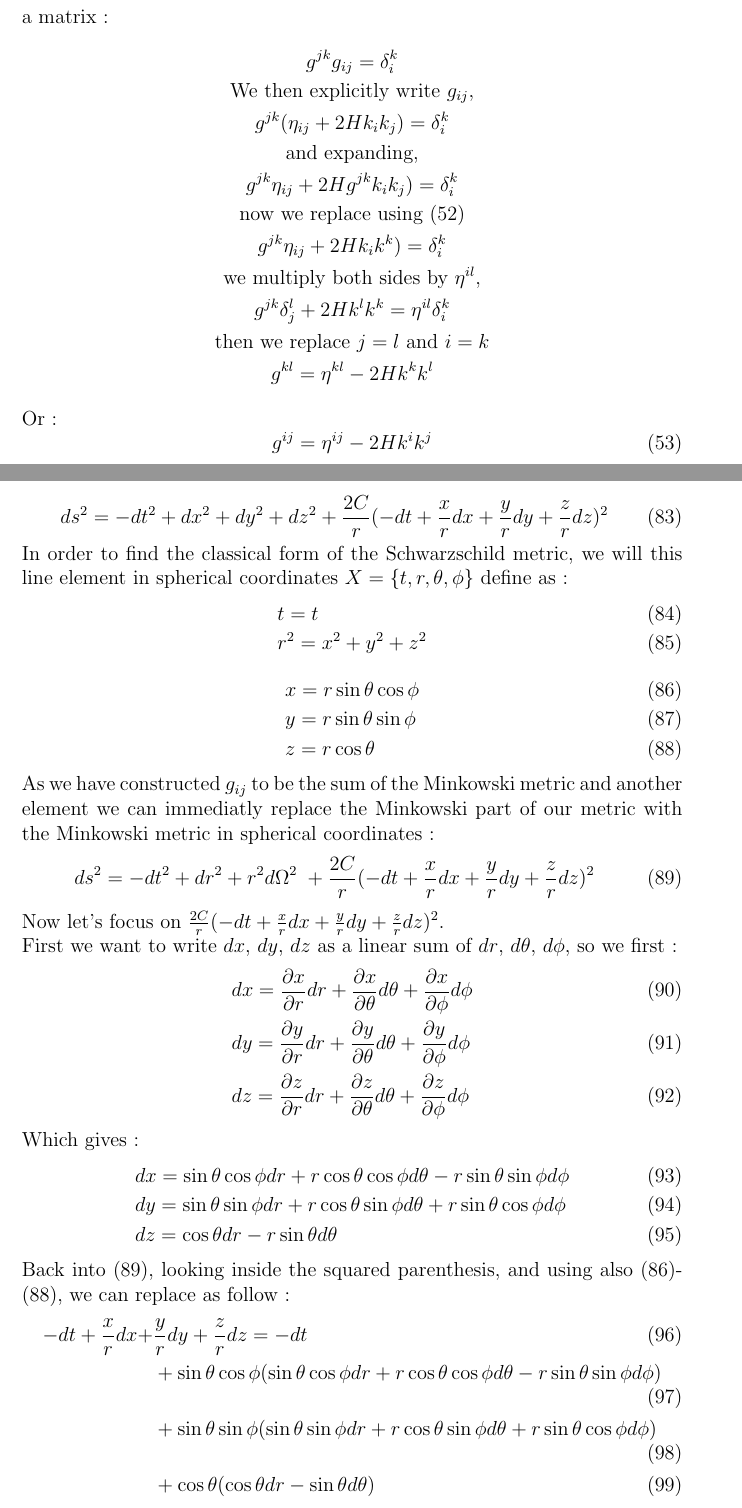
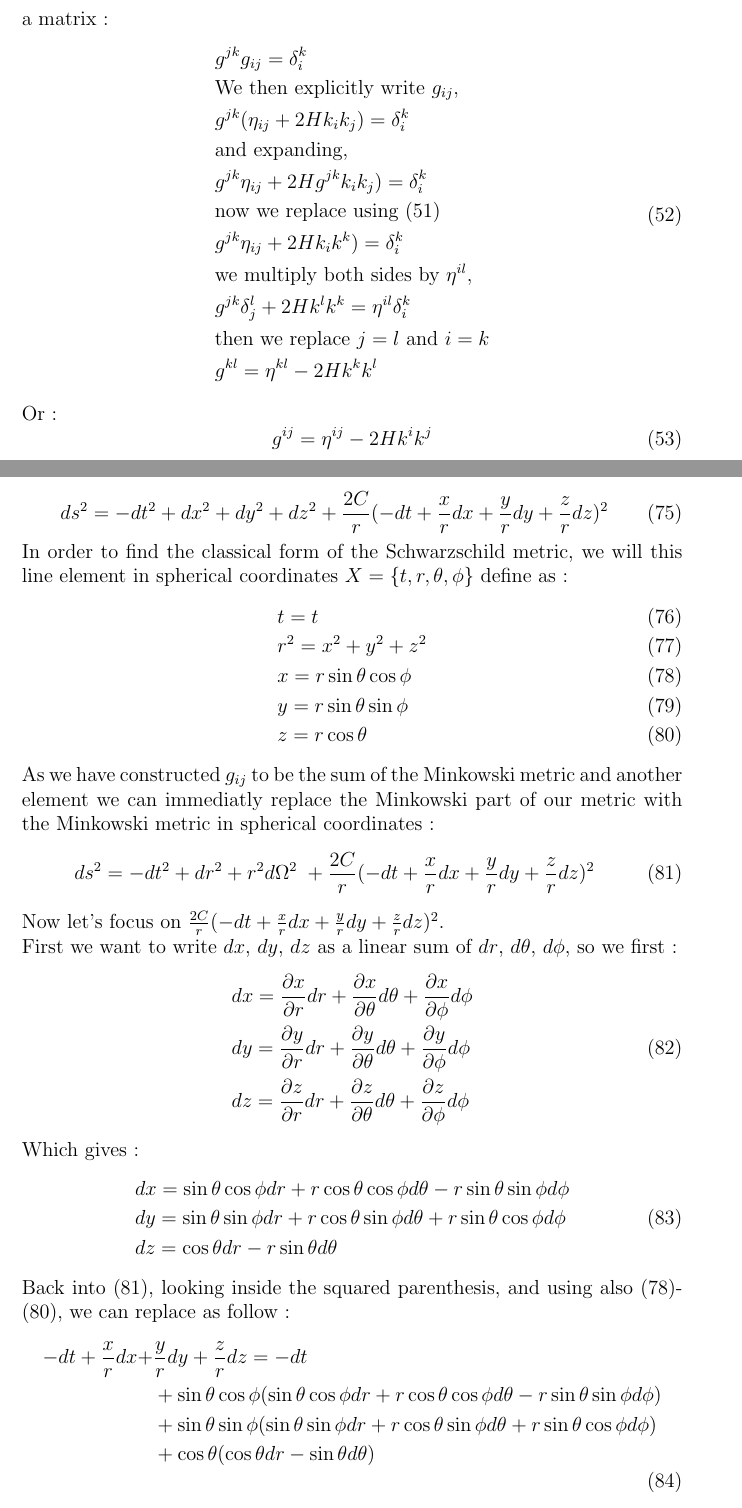
Before and after one commit to adriensas/MATHM901, a LaTeX document (Latex/Project.tex): two parts of pages 10 and 14 of 20, joined at a grey line, cut so that both start at the same text. Compiled offline with pdfLaTeX.

Commit message:
Equation numerotation

```diff
--- a/Latex/Project.tex
+++ b/Latex/Project.tex
@@ -348,19 +350,21 @@ Such that we thus have the following :
 This will be useful to find other properties.
 We can now try to derive a nice formula for the inverse of $g_{ij}$.
 We begin with the definition of the inverse of a matrix :
-\begin{gather*}
-	g^{jk}g_{ij}=\delta^k_i \\
-	\text{We then explicitly write } g_{ij},\\
-	g^{jk}(\eta_{ij}+2Hk_ik_j)=\delta^k_i\\
-	\text{and expanding,}\\
-	g^{jk}\eta_{ij}+2Hg^{jk}k_ik_j)=\delta^k_i\\
-	\text{now we replace using (\ref{I:kupper})}\\
-	g^{jk}\eta_{ij}+2Hk_ik^k)=\delta^k_i\\
-	\text{we multiply both sides by }\eta^{il},\\
-	g^{jk}\delta^l_j+2Hk^lk^k=\eta^{il}\delta^k_i\\
-	\text{then we replace $j=l$ and $i=k$}\\
-	g^{kl}=\eta^{kl}-2Hk^kk^l
-\end{gather*}
+\begin{equation}
+\begin{split}
+	&g^{jk}g_{ij}=\delta^k_i \\
+	&\text{We then explicitly write } g_{ij},\\
+	&g^{jk}(\eta_{ij}+2Hk_ik_j)=\delta^k_i\\
+	&\text{and expanding,}\\
+	&g^{jk}\eta_{ij}+2Hg^{jk}k_ik_j)=\delta^k_i\\
+	&\text{now we replace using (\ref{I:kupper})}\\
+	&g^{jk}\eta_{ij}+2Hk_ik^k)=\delta^k_i\\
+	&\text{we multiply both sides by }\eta^{il},\\
+	&g^{jk}\delta^l_j+2Hk^lk^k=\eta^{il}\delta^k_i\\
+	&\text{then we replace $j=l$ and $i=k$}\\
+	&g^{kl}=\eta^{kl}-2Hk^kk^l
+\end{split}
+\end{equation}
 Or :
 \begin{equation}
 	g^{ij}=\eta^{ij}-2Hk^ik^j
@@ -497,9 +505,7 @@ In order to be able to find the classical Schwarzschild form we should first wri
 In order to find the classical form of the Schwarzschild metric, we will this line element in spherical coordinates $X=\{t,r,\theta,\phi\}$ define as :
 \begin{align}
 	&t=t\\
-	&r^2=x^2+y^2+z^2
-\end{align}
-\begin{align}
+	&r^2=x^2+y^2+z^2\\
 	&x=r\sin{\theta}\cos{\phi}\label{coord-transform-1}\\
 	&y=r\sin{\theta}\sin{\phi}\\
 	&z=r\cos{\theta}\label{coord-transform-3}
@@ -511,22 +517,28 @@ As we have constructed $g_{ij}$ to be the sum of the Minkowski metric and anothe
 Now let's focus on $\frac{2C}{r}(-dt+\frac{x}{r}dx+\frac{y}{r}dy+\frac{z}{r}dz)^2$.\\
 First we want to write $dx$, $dy$, $dz$ as a linear sum of $dr$, $d\theta$, $d\phi$, so we first :
 \begin{align}
+\begin{split}
 	&dx=\frac{\partial x}{\partial r}dr+\frac{\partial x}{\partial \theta}d\theta+\frac{\partial x}{\partial \phi}d\phi\\
 	&dy=\frac{\partial y}{\partial r}dr+\frac{\partial y}{\partial \theta}d\theta+\frac{\partial y}{\partial \phi}d\phi\\
 	&dz=\frac{\partial z}{\partial r}dr+\frac{\partial z}{\partial \theta}d\theta+\frac{\partial z}{\partial \phi}d\phi
+\end{split}
 \end{align}
 Which gives :
 \begin{align}
+\begin{split}
 	&dx=\sin{\theta}\cos{\phi}dr+r\cos{\theta}\cos{\phi}d\theta-r\sin{\theta}\sin{\phi}d\phi \\
 	&dy=\sin{\theta}\sin{\phi}dr+r\cos{\theta}\sin{\phi}d\theta+r\sin{\theta}\cos{\phi}d\phi \\
 	&dz=\cos{\theta}dr-r\sin{\theta}d\theta
+\end{split}
 \end{align}
 Back into (\ref{line-elem-schwarz}), looking inside the squared parenthesis, and using also (\ref{coord-transform-1})-(\ref{coord-transform-3}), we can replace as follow :
 \begin{align}
+\begin{split}
 	-dt+\frac{x}{r}dx+&\frac{y}{r}dy+\frac{z}{r}dz =-dt\\
 	&+\sin{\theta} \cos{\phi} (\sin{\theta} \cos{\phi} dr+r\cos{\theta} \cos{\phi} d\theta -r\sin{\theta} \sin{\phi} d\phi )\\
 	&+\sin{\theta} \sin{\phi} (\sin{\theta} \sin{\phi} dr+r\cos{\theta} \sin{\phi} d\theta +r\sin{\theta} \cos{\phi} d\phi )\\
 	&+\cos{\theta} (\cos{\theta} dr-\sin{\theta} d\theta )
+\end{split}
 \end{align}
 This equation is quite long but is is simplifiable. In order to see it  we will look at $dr$, $d\theta$, $d\phi$ separatly :
 \begin{align}
```
Also changed, not shown: Latex/Project.tex (20 more changed lines).
